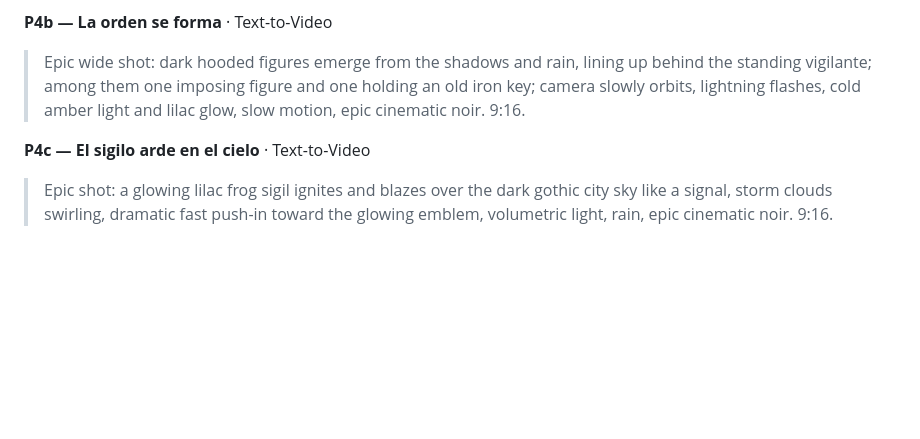
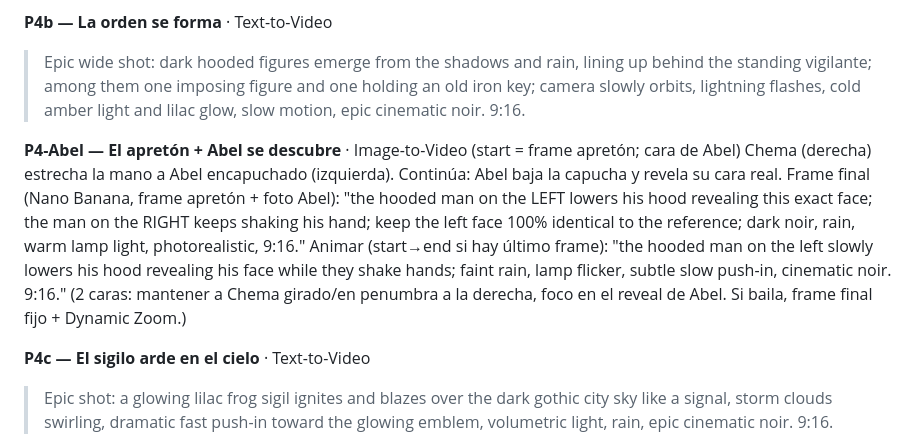
Before and after one commit to miguelAngel299/prueba1, a Markdown page: hoja_rodaje.md, the part around the change. Rendered like a GitHub page; blank space fills up the shorter version.

Commit message:
Añadir beat de Abel en P4 (apretón con Chema + Abel se descubre)
Documenta el flujo: frame final con Nano Banana (frame del apretón + foto de
Abel, cara idéntica) y animación start->end del gesto de bajar la capucha, con
notas para las dos caras en cuadro.

Co-Authored-By: Claude Opus 4.8 <noreply@anthropic.com>
Claude-Session: https://claude.ai/code/session_01B4i7a7EVQHks4y7doLHiyT

```diff
--- a/hoja_rodaje.md
+++ b/hoja_rodaje.md
@@ -92,6 +92,12 @@ VO: "No reuní a un grupo. Forjé una sombra… y me puse a su frente. Grabé el
 
 **P4b — La orden se forma** · Text-to-Video
 > Epic wide shot: dark hooded figures emerge from the shadows and rain, lining up behind the standing vigilante; among them one imposing figure and one holding an old iron key; camera slowly orbits, lightning flashes, cold amber light and lilac glow, slow motion, epic cinematic noir. 9:16.
+
+**P4-Abel — El apretón + Abel se descubre** · Image-to-Video (start = frame apretón; cara de Abel)
+Chema (derecha) estrecha la mano a Abel encapuchado (izquierda). Continúa: Abel baja la capucha y revela su cara real.
+Frame final (Nano Banana, frame apretón + foto Abel): "the hooded man on the LEFT lowers his hood revealing this exact face; the man on the RIGHT keeps shaking his hand; keep the left face 100% identical to the reference; dark noir, rain, warm lamp light, photorealistic, 9:16."
+Animar (start→end si hay último frame): "the hooded man on the left slowly lowers his hood revealing his face while they shake hands; faint rain, lamp flicker, subtle slow push-in, cinematic noir. 9:16."
+(2 caras: mantener a Chema girado/en penumbra a la derecha, foco en el reveal de Abel. Si baila, frame final fijo + Dynamic Zoom.)
 
 **P4c — El sigilo arde en el cielo** · Text-to-Video
 > Epic shot: a glowing lilac frog sigil ignites and blazes over the dark gothic city sky like a signal, storm clouds swirling, dramatic fast push-in toward the glowing emblem, volumetric light, rain, epic cinematic noir. 9:16.
```
